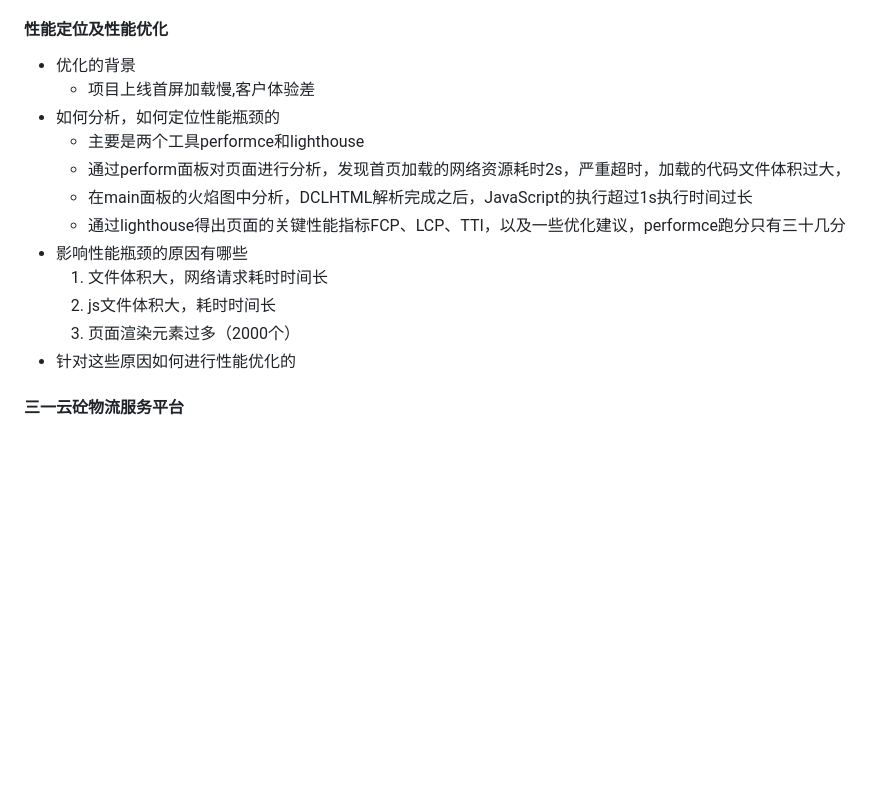
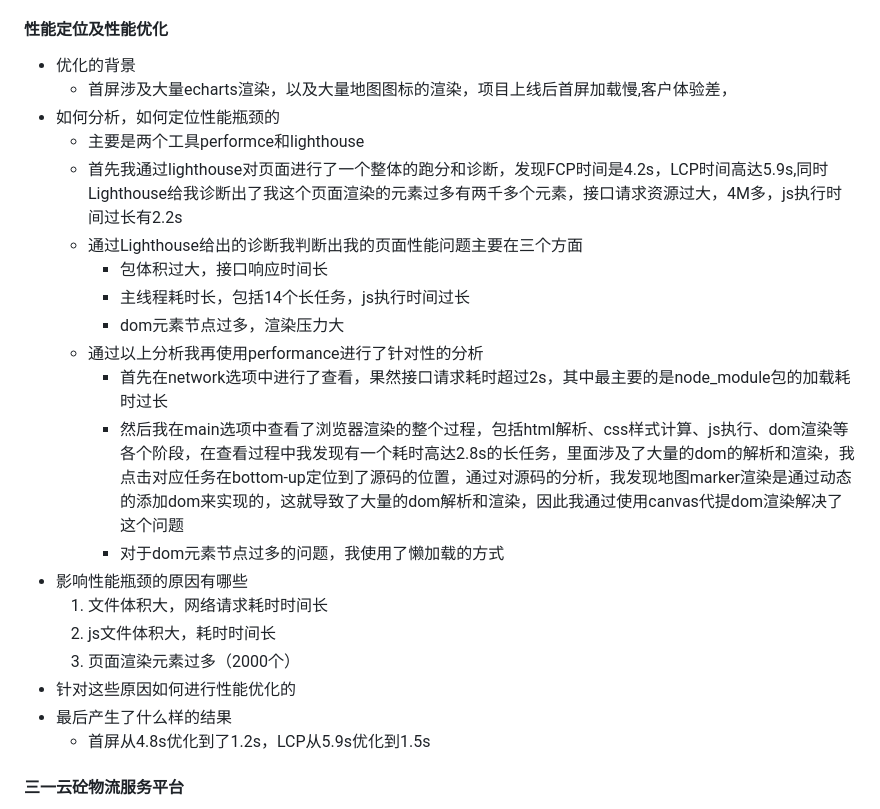
Before and after one commit to Xinxin-fire/vue_source, a Markdown page: 看看/000-是什么-使用场景-优缺点/简历问题梳理.md, the part around the change. GitHub-like rendering; blank space fills up the shorter version.

Commit message:
性能优化总结

```diff
--- a/看看/000-是什么-使用场景-优缺点/简历问题梳理.md
+++ b/看看/000-是什么-使用场景-优缺点/简历问题梳理.md
@@ -64,17 +64,26 @@
 #### 性能定位及性能优化
 
 - 优化的背景
-  - 项目上线首屏加载慢,客户体验差
+  - 首屏涉及大量echarts渲染，以及大量地图图标的渲染，项目上线后首屏加载慢,客户体验差，
 - 如何分析，如何定位性能瓶颈的
   - 主要是两个工具performce和lighthouse
-  - 通过perform面板对页面进行分析，发现首页加载的网络资源耗时2s，严重超时，加载的代码文件体积过大，
-  - 在main面板的火焰图中分析，DCLHTML解析完成之后，JavaScript的执行超过1s执行时间过长
-  - 通过lighthouse得出页面的关键性能指标FCP、LCP、TTI，以及一些优化建议，performce跑分只有三十几分
+  - 首先我通过lighthouse对页面进行了一个整体的跑分和诊断，发现FCP时间是4.2s，LCP时间高达5.9s,同时Lighthouse给我诊断出了我这个页面渲染的元素过多有两千多个元素，接口请求资源过大，4M多，js执行时间过长有2.2s
+  - 通过Lighthouse给出的诊断我判断出我的页面性能问题主要在三个方面
+    - 包体积过大，接口响应时间长
+    - 主线程耗时长，包括14个长任务，js执行时间过长
+    - dom元素节点过多，渲染压力大
+  - 通过以上分析我再使用performance进行了针对性的分析
+    - 首先在network选项中进行了查看，果然接口请求耗时超过2s，其中最主要的是node_module包的加载耗时过长
+    - 然后我在main选项中查看了浏览器渲染的整个过程，包括html解析、css样式计算、js执行、dom渲染等各个阶段，在查看过程中我发现有一个耗时高达2.8s的长任务，里面涉及了大量的dom的解析和渲染，我点击对应任务在bottom-up定位到了源码的位置，通过对源码的分析，我发现地图marker渲染是通过动态的添加dom来实现的，这就导致了大量的dom解析和渲染，因此我通过使用canvas代提dom渲染解决了这个问题
+    - 对于dom元素节点过多的问题，我使用了懒加载的方式
 - 影响性能瓶颈的原因有哪些
   1. 文件体积大，网络请求耗时时间长
   2. js文件体积大，耗时时间长
   3. 页面渲染元素过多（2000个）
 - 针对这些原因如何进行性能优化的
+- 最后产生了什么样的结果
+  - 首屏从4.8s优化到了1.2s，LCP从5.9s优化到1.5s
+
 
 
 #### 三一云砼物流服务平台
```
